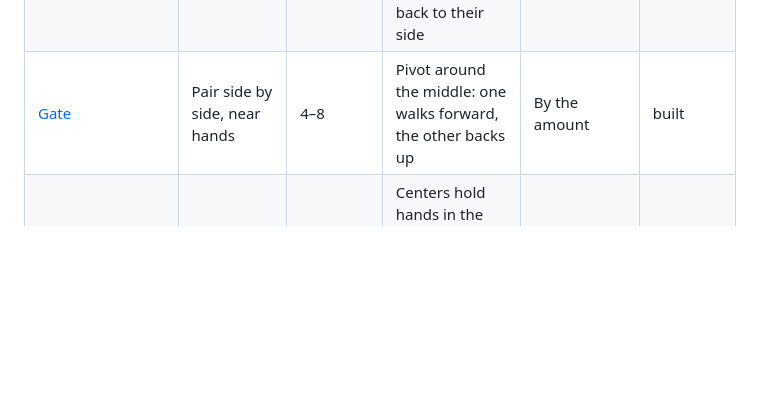
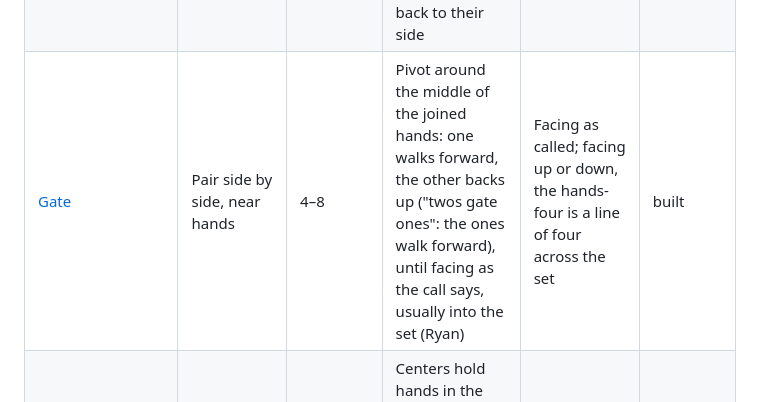
Before and after one commit to UntoldForce/folk-dance-simulator, a Markdown page: docs/FIGURES.md, the part around the change. Rendered like a GitHub page; blank space fills up the shorter version.

Commit message:
FIGURES: gate as Ryan describes it
Co-Authored-By: Claude Opus 5.5 <noreply@anthropic.com>
Claude-Session: https://claude.ai/code/session_01XrEMUwFULLLKVKEVMzBwYn

```diff
--- a/docs/FIGURES.md
+++ b/docs/FIGURES.md
@@ -117,7 +117,7 @@ placed in a dance; dancers stand still during them and the checks show a caution
 | [Roll away (half sashay)](https://www.ibiblio.org/contradance/thecallersbox/Glossary.htm#roll-away) | Pair side by side | 4 | One sidesteps; the other rolls in front of them a full turn without turning their back | Traded, facing the same way | built |
 | [Slice](https://www.ibiblio.org/contradance/thecallersbox/Glossary.htm#slice) | Couples on the side | 8 | As couples, four steps forward on the named diagonal, then back four facing straight across | One place along | built |
 | [Give and take](https://www.ibiblio.org/contradance/thecallersbox/Glossary.htm#give-and-take) | Two couples facing | 4 | Two steps in, take two hands with the person across; the named one pulls them back to their side | Usually into a swing | built |
-| [Gate](https://www.ibiblio.org/contradance/thecallersbox/Glossary.htm#gate) | Pair side by side, near hands | 4–8 | Pivot around the middle: one walks forward, the other backs up | By the amount | built |
+| [Gate](https://www.ibiblio.org/contradance/thecallersbox/Glossary.htm#gate) | Pair side by side, near hands | 4–8 | Pivot around the middle of the joined hands: one walks forward, the other backs up ("twos gate ones": the ones walk forward), until facing as the call says, usually into the set (Ryan) | Facing as called; facing up or down, the hands-four is a line of four across the set | built |
 | [Star promenade](https://www.ibiblio.org/contradance/thecallersbox/Glossary.htm#star-promenade) / [butterfly whirl](https://www.ibiblio.org/contradance/thecallersbox/Glossary.htm#butterfly-whirl) | Two couples | 4 + 4 | Centers hold hands in the middle, arms around partners, all rotate; then couples spin as a unit | Usually across the set | built |
 | [Line of four down / up the hall](https://www.ibiblio.org/contradance/thecallersbox/Glossary.htm#line-of-four-go-down-up-the-hall) | Hands-four in a line | 8 + 8 | Walk down the hall in a line, turn (alone or as couples), come back | Back in the set | built |
 | [Turn alone](https://www.ibiblio.org/contradance/thecallersbox/Glossary.htm#turn-alone) | Individuals | 1–2 | Face the other way; direction depends on the figures around it | Same place, turned 180° | built |
```
